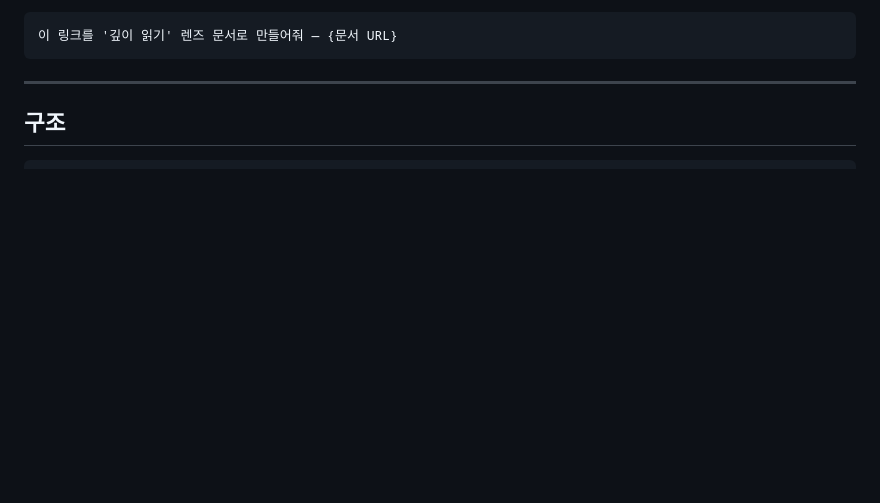
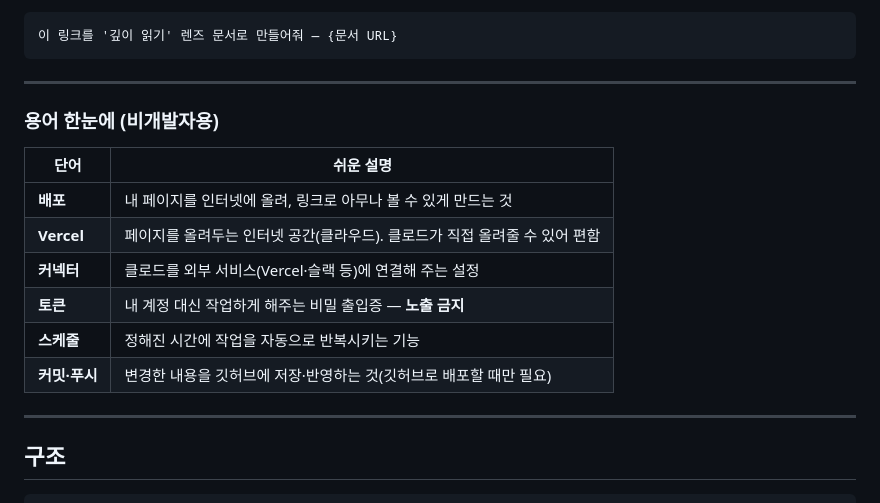
Before and after one commit to imakerjun/ai-newsletter-template, a Markdown page: README.md, the part around one of its changes. Rendered like a GitHub page; blank space fills up the shorter version.

Commit message:
docs "배포 흐름을 Vercel 3단계로 — 비개발자용 단계별 설명·용어 풀이 추가"
Co-Authored-By: Claude Opus 4.8 (1M context) <noreply@anthropic.com>

````diff
--- a/README.md
+++ b/README.md
@@ -41,6 +60,18 @@ persona_context에 나를 한두 문장으로 소개해줘: (예: 마케팅 담
 ```
 이 링크를 '깊이 읽기' 렌즈 문서로 만들어줘 — {문서 URL}
 ```
+
+---
+
+### 용어 한눈에 (비개발자용)
+| 단어 | 쉬운 설명 |
+|---|---|
+| **배포** | 내 페이지를 인터넷에 올려, 링크로 아무나 볼 수 있게 만드는 것 |
+| **Vercel** | 페이지를 올려두는 인터넷 공간(클라우드). 클로드가 직접 올려줄 수 있어 편함 |
+| **커넥터** | 클로드를 외부 서비스(Vercel·슬랙 등)에 연결해 주는 설정 |
+| **토큰** | 내 계정 대신 작업하게 해주는 비밀 출입증 — **노출 금지** |
+| **스케줄** | 정해진 시간에 작업을 자동으로 반복시키는 기능 |
+| **커밋·푸시** | 변경한 내용을 깃허브에 저장·반영하는 것(깃허브로 배포할 때만 필요) |
 
 ---
 
````
Also changed, not shown: other parts of README.md (+35 -16 lines), AGENT.md (+10 -8 lines).
